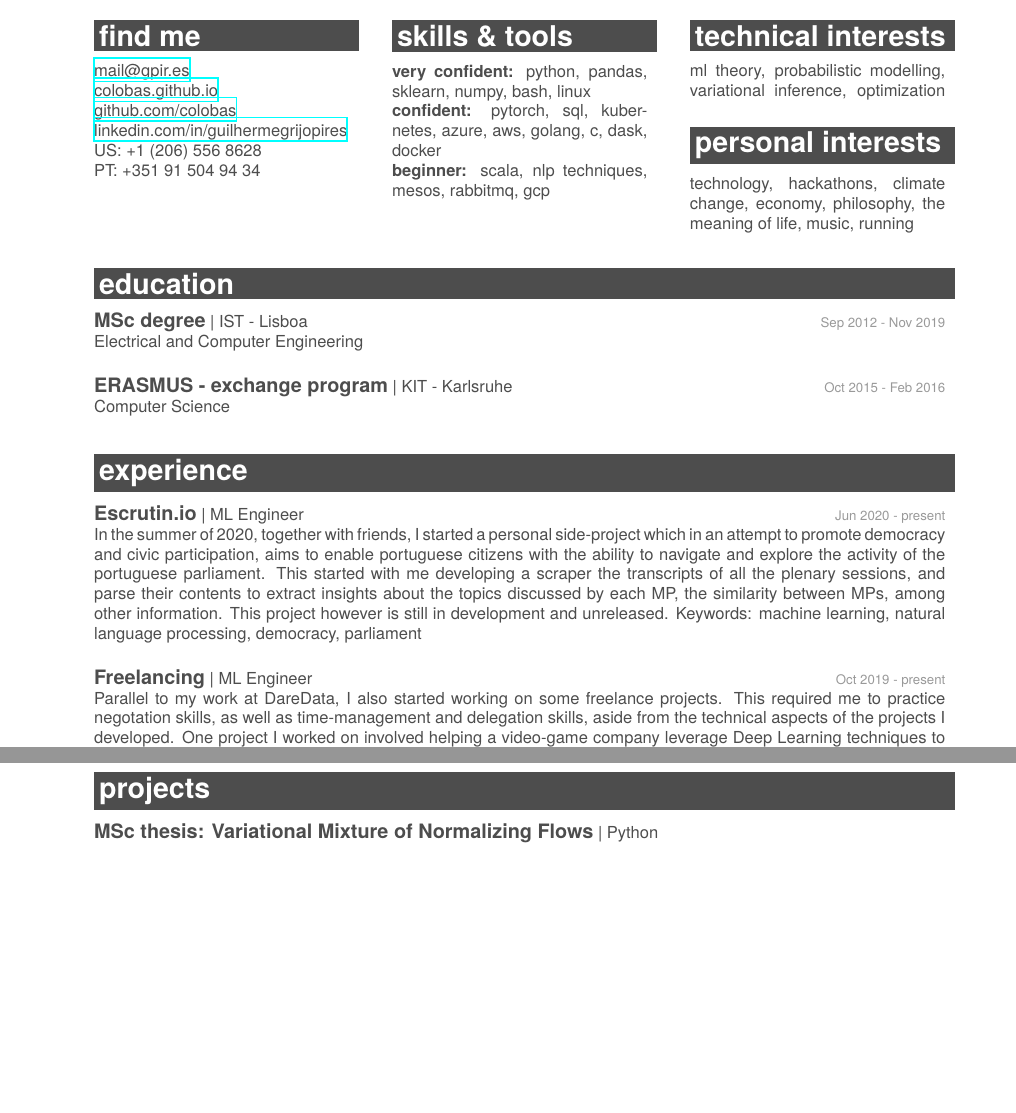
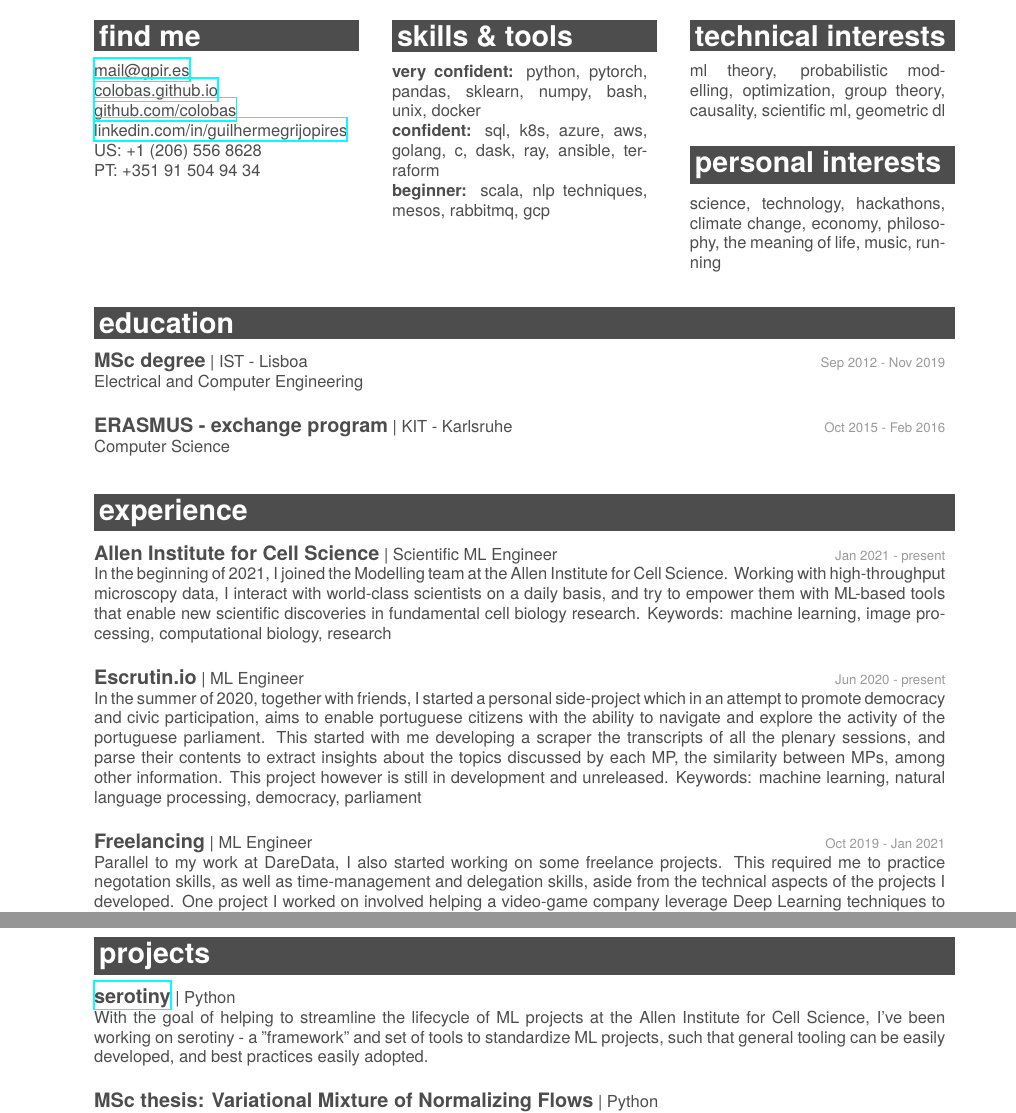
Before and after one commit to colobas/resume, a LaTeX CV (cv.tex): two parts of pages 1 and 3 of 3, joined at a grey line, cut so that both start at the same text, the shorter picture padded with empty space. Compiled offline with XeLaTeX; a missing font is replaced by an installed copy or a similar font.

Commit message:
update cv

```diff
--- a/cv.tex
+++ b/cv.tex
@@ -19,19 +19,20 @@
 \begin{minipage}[t]{0.3\textwidth}
 \section{skills \& tools}
   \vspace{7pt}
-  \textbf{very confident:} python, pandas, sklearn, numpy, bash, linux\\
-  \textbf{confident:} pytorch, sql, kubernetes, azure, aws, golang, c, dask, docker\\
+  \textbf{very confident:} python, pytorch, pandas, sklearn, numpy, bash, unix, docker\\
+  \textbf{confident:} sql, k8s, azure, aws, golang, c, dask, ray, ansible, terraform\\
   \textbf{beginner:} scala, nlp techniques, mesos, rabbitmq, gcp%
 \end{minipage}
 \hfill
 \begin{minipage}[t]{0.3\textwidth}
 \section{technical interests}
   \vspace{7pt}
-  ml theory, probabilistic modelling, variational inference, optimization%
+  ml theory, probabilistic modelling, optimization, group theory, causality,
+  scientific ml, geometric dl%
   \vspace{15pt}
 \section{personal interests}
   \vspace{7pt}
-  technology, hackathons, climate change, economy, philosophy, the meaning of life,
+  science, technology, hackathons, climate change, economy, philosophy, the meaning of life,
   music, running
 \end{minipage}
 
@@ -54,6 +55,16 @@
 \section{experience}
 %\begin{entrylist}
 \entry
+  {Jan 2021 - present}
+  {Allen Institute for Cell Science}
+  {Scientific ML Engineer}
+  {In the beginning of 2021, I joined the Modelling team at the Allen Institute
+   for Cell Science. Working with high-throughput microscopy data, I interact
+   with world-class scientists on a daily basis, and try to empower them with
+   ML-based tools that enable new scientific discoveries in fundamental cell
+   biology research.
+   Keywords: machine learning, image processing, computational biology, research}
+\entry
   {Jun 2020 - present}
   {Escrutin.io}
   {ML Engineer}
@@ -66,7 +77,7 @@
    This project however is still in development and unreleased.
    Keywords: machine learning, natural language processing, democracy, parliament}
 \entry
-  {Oct 2019 - present}
+  {Oct 2019 - Jan 2021}
   {Freelancing}
   {ML Engineer}
   {Parallel to my work at DareData, I also started working on some freelance projects.
@@ -125,6 +136,14 @@
 \section{projects}
 
 %\begin{entrylist}
+\entry
+  {}
+  {\href{https://allencell.org/serotiny}{serotiny}}
+  {Python}
+  {With the goal of helping to streamline the lifecycle of ML projects at
+   the Allen Institute for Cell Science, I've been working on serotiny - a
+   "framework" and set of tools to standardize ML projects, such that general
+   tooling can be easily developed, and best practices easily adopted.}
 \entry
   {}
   {MSc thesis: Variational Mixture of Normalizing Flows}
```
